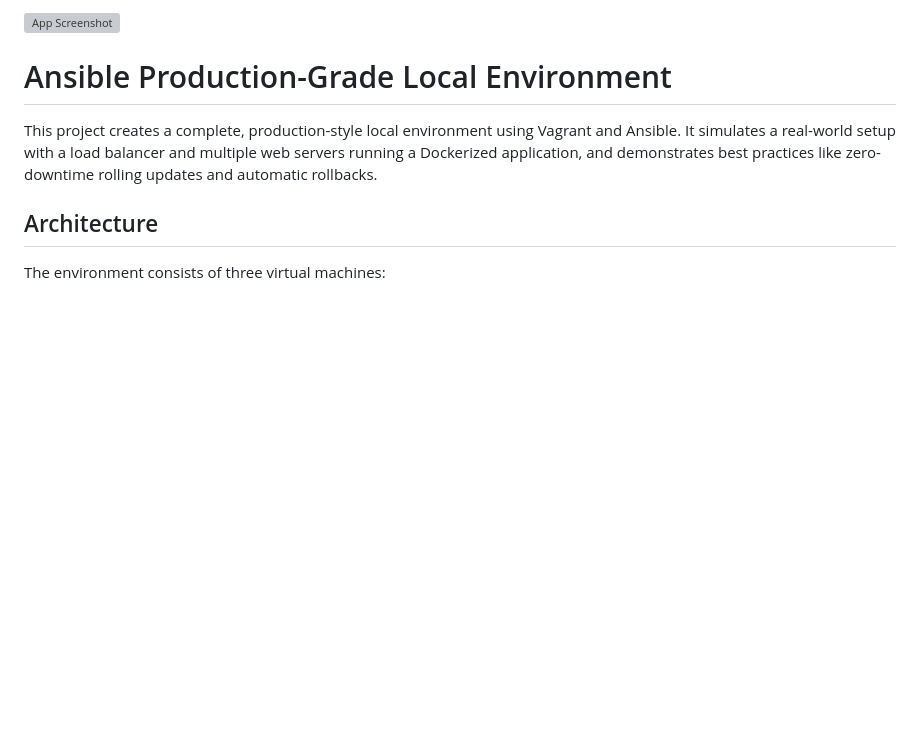
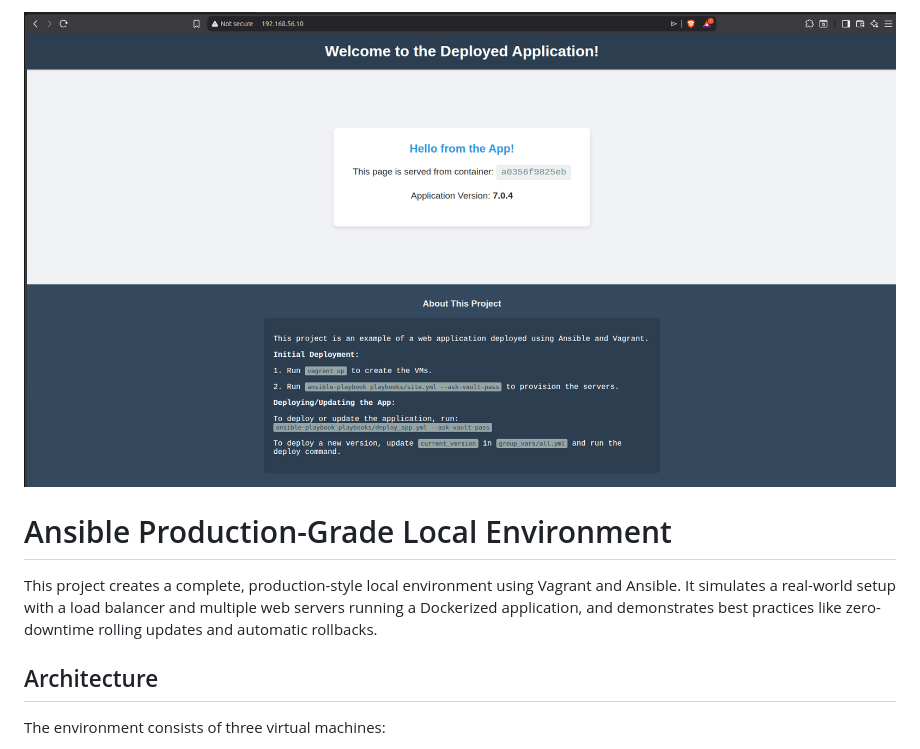
Before and after one commit to Ahmedaboalnader/ansible_project, a Markdown page: README.md, the part around the change. GitHub-like rendering; blank space fills up the shorter version; grey boxes are pictures that could not be loaded.

Commit message:
Update app screenshot reference in README

```diff
--- a/README.md
+++ b/README.md
@@ -1,4 +1,4 @@
-![App Screenshot](assets/app_screenshot.png)
+![App Screenshot](web.png)
 
 # Ansible Production-Grade Local Environment
 
```
